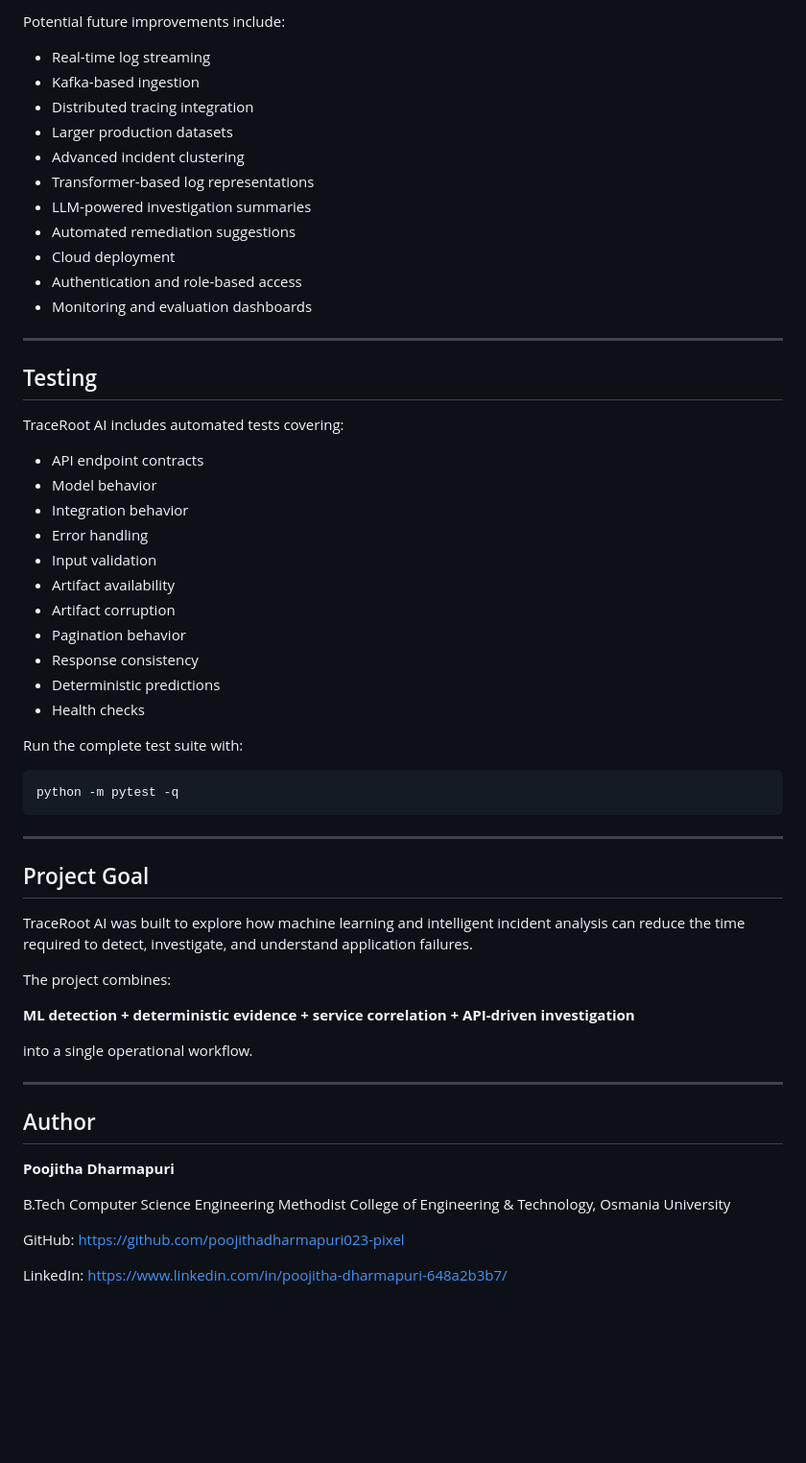
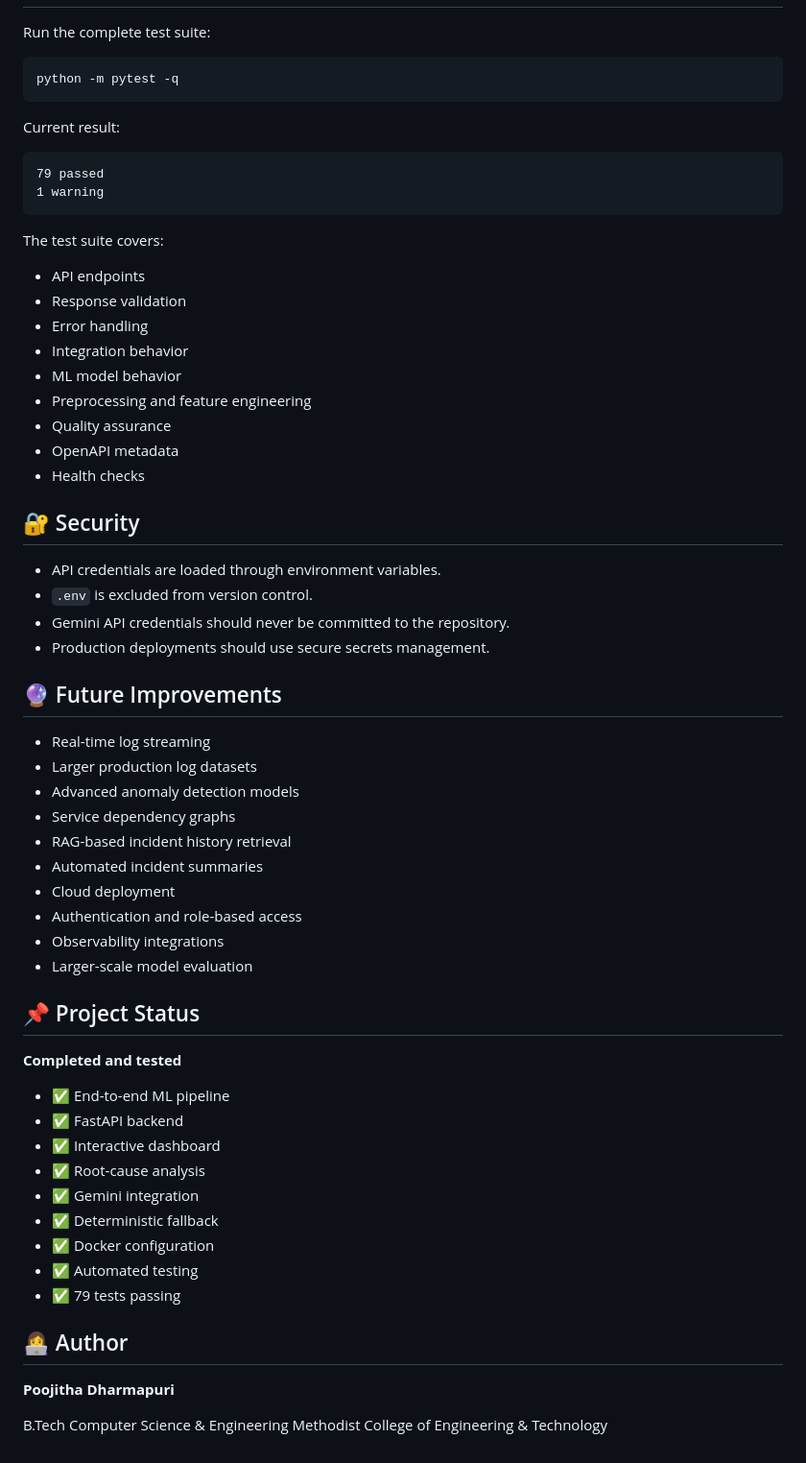
Before and after one commit to poojithadharmapuri023-pixel/ai-log-debugger, a Markdown page: README.md, the part around one of its changes. Shown at 96% size. GitHub-like rendering; blank space fills up the shorter version.

Commit message:
Polish TraceRoot AI documentation

````diff
--- a/README.md
+++ b/README.md
@@ -431,64 +264,65 @@ Displays:
-Potential future improvements include:
-
-* Real-time log streaming
-* Kafka-based ingestion
-* Distributed tracing integration
-* Larger production datasets
-* Advanced incident clustering
-* Transformer-based log representations
-* LLM-powered investigation summaries
-* Automated remediation suggestions
-* Cloud deployment
-* Authentication and role-based access
-* Monitoring and evaluation dashboards
-
----
-
-## Testing
-
-TraceRoot AI includes automated tests covering:
-
-* API endpoint contracts
-* Model behavior
-* Integration behavior
-* Error handling
-* Input validation
-* Artifact availability
-* Artifact corruption
-* Pagination behavior
-* Response consistency
-* Deterministic predictions
-* Health checks
-
-Run the complete test suite with:
+Run the complete test suite:
 
 ```powershell
 python -m pytest -q
 ```
 
----
+Current result:
 
-## Project Goal
+```text
+79 passed
+1 warning
+```
 
-TraceRoot AI was built to explore how machine learning and intelligent incident analysis can reduce the time required to detect, investigate, and understand application failures.
+The test suite covers:
 
-The project combines:
+* API endpoints
+* Response validation
+* Error handling
+* Integration behavior
+* ML model behavior
+* Preprocessing and feature engineering
+* Quality assurance
+* OpenAPI metadata
+* Health checks
 
-**ML detection + deterministic evidence + service correlation + API-driven investigation**
+## 🔐 Security
 
-into a single operational workflow.
+* API credentials are loaded through environment variables.
+* `.env` is excluded from version control.
+* Gemini API credentials should never be committed to the repository.
+* Production deployments should use secure secrets management.
 
----
+## 🔮 Future Improvements
 
-## Author
+* Real-time log streaming
+* Larger production log datasets
+* Advanced anomaly detection models
+* Service dependency graphs
+* RAG-based incident history retrieval
+* Automated incident summaries
+* Cloud deployment
+* Authentication and role-based access
+* Observability integrations
+* Larger-scale model evaluation
+
+## 📌 Project Status
+
+**Completed and tested**
+
+* ✅ End-to-end ML pipeline
+* ✅ FastAPI backend
+* ✅ Interactive dashboard
+* ✅ Root-cause analysis
+* ✅ Gemini integration
+* ✅ Deterministic fallback
+* ✅ Docker configuration
+* ✅ Automated testing
+* ✅ 79 tests passing
+
+## 👩‍💻 Author
 
 **Poojitha Dharmapuri**
 
-B.Tech Computer Science Engineering
-Methodist College of Engineering & Technology, Osmania University
-
-GitHub:
-https://github.com/poojithadharmapuri023-pixel
-
-LinkedIn:
-https://www.linkedin.com/in/poojitha-dharmapuri-648a2b3b7/
+B.Tech Computer Science & Engineering
+Methodist College of Engineering & Technology
````
Also changed, not shown: other parts of README.md (+143 -310 lines).
